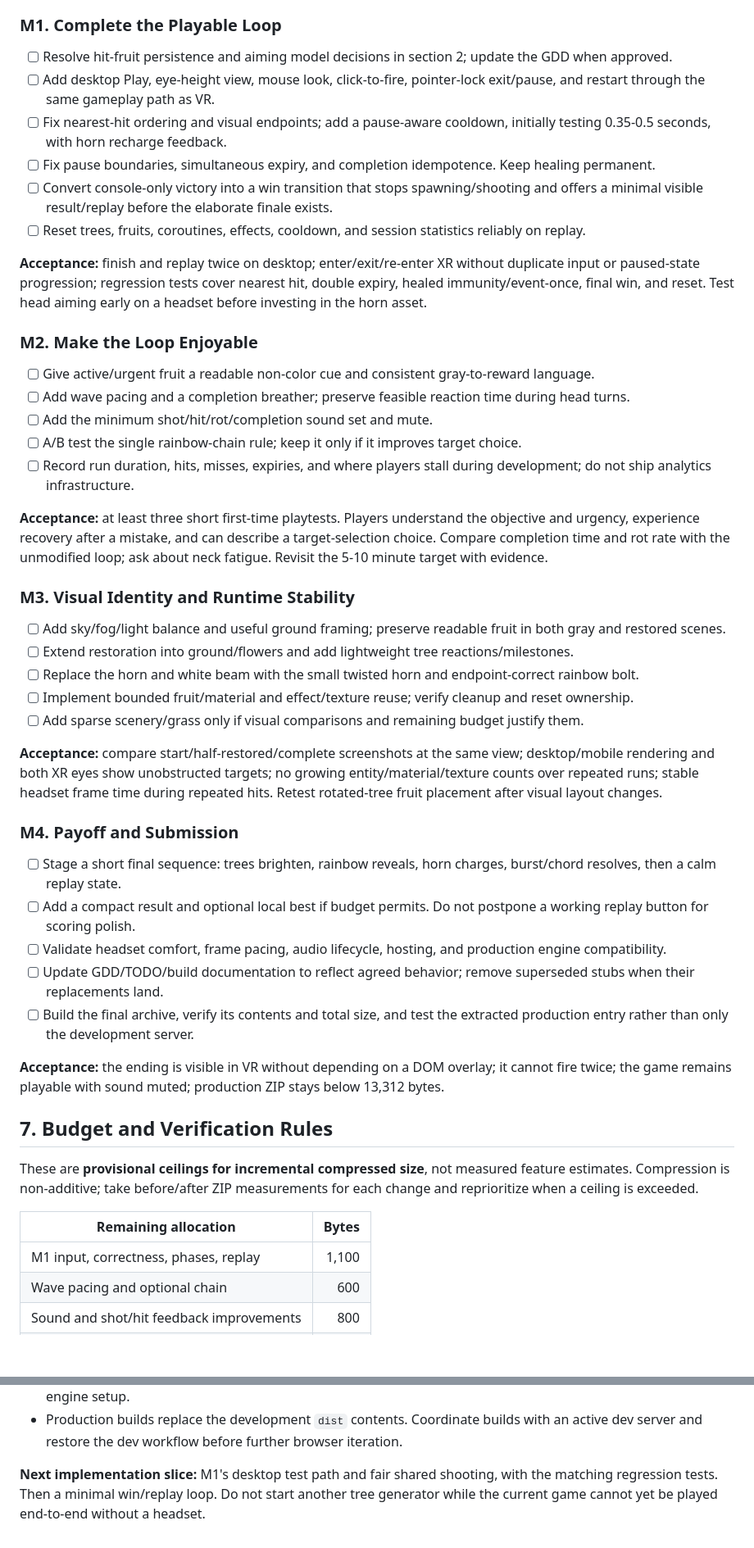
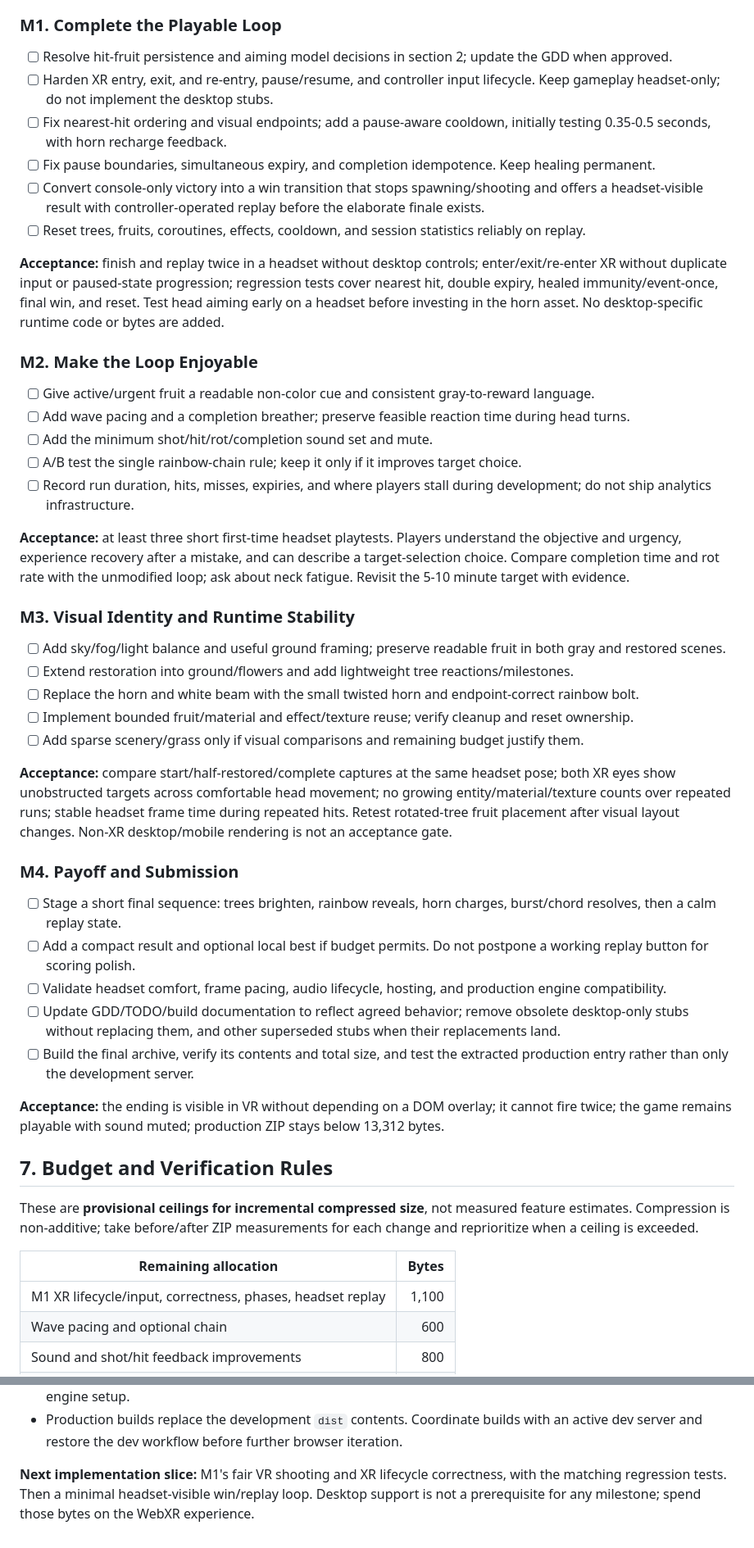
Before and after one commit to sorskoot/js13kgames_2026, a Markdown page: plan.md, 2 parts joined by grey strips. Shown at 82% size. Rendered like a GitHub page; blank space fills up the shorter version.

Commit message:
Update documentation to clarify WebXR-only platform constraints and remove desktop support references

```diff
--- a/plan.md
+++ b/plan.md
@@ -139,13 +141,13 @@ Each milestone should be independently playable and measured. Extend the current
 ### M1. Complete the Playable Loop
 
 - [ ] Resolve hit-fruit persistence and aiming model decisions in section 2; update the GDD when approved.
-- [ ] Add desktop Play, eye-height view, mouse look, click-to-fire, pointer-lock exit/pause, and restart through the same gameplay path as VR.
+- [ ] Harden XR entry, exit, and re-entry, pause/resume, and controller input lifecycle. Keep gameplay headset-only; do not implement the desktop stubs.
 - [ ] Fix nearest-hit ordering and visual endpoints; add a pause-aware cooldown, initially testing 0.35-0.5 seconds, with horn recharge feedback.
 - [ ] Fix pause boundaries, simultaneous expiry, and completion idempotence. Keep healing permanent.
-- [ ] Convert console-only victory into a win transition that stops spawning/shooting and offers a minimal visible result/replay before the elaborate finale exists.
+- [ ] Convert console-only victory into a win transition that stops spawning/shooting and offers a headset-visible result with controller-operated replay before the elaborate finale exists.
 - [ ] Reset trees, fruits, coroutines, effects, cooldown, and session statistics reliably on replay.
 
-**Acceptance:** finish and replay twice on desktop; enter/exit/re-enter XR without duplicate input or paused-state progression; regression tests cover nearest hit, double expiry, healed immunity/event-once, final win, and reset. Test head aiming early on a headset before investing in the horn asset.
+**Acceptance:** finish and replay twice in a headset without desktop controls; enter/exit/re-enter XR without duplicate input or paused-state progression; regression tests cover nearest hit, double expiry, healed immunity/event-once, final win, and reset. Test head aiming early on a headset before investing in the horn asset. No desktop-specific runtime code or bytes are added.
 
 ### M2. Make the Loop Enjoyable
 
@@ -155,7 +157,7 @@ Each milestone should be independently playable and measured. Extend the current
 - [ ] A/B test the single rainbow-chain rule; keep it only if it improves target choice.
 - [ ] Record run duration, hits, misses, expiries, and where players stall during development; do not ship analytics infrastructure.
 
-**Acceptance:** at least three short first-time playtests. Players understand the objective and urgency, experience recovery after a mistake, and can describe a target-selection choice. Compare completion time and rot rate with the unmodified loop; ask about neck fatigue. Revisit the 5-10 minute target with evidence.
+**Acceptance:** at least three short first-time headset playtests. Players understand the objective and urgency, experience recovery after a mistake, and can describe a target-selection choice. Compare completion time and rot rate with the unmodified loop; ask about neck fatigue. Revisit the 5-10 minute target with evidence.
 
 ### M3. Visual Identity and Runtime Stability
 
@@ -165,14 +167,14 @@ Each milestone should be independently playable and measured. Extend the current
 - [ ] Implement bounded fruit/material and effect/texture reuse; verify cleanup and reset ownership.
 - [ ] Add sparse scenery/grass only if visual comparisons and remaining budget justify them.
 
-**Acceptance:** compare start/half-restored/complete screenshots at the same view; desktop/mobile rendering and both XR eyes show unobstructed targets; no growing entity/material/texture counts over repeated runs; stable headset frame time during repeated hits. Retest rotated-tree fruit placement after visual layout changes.
+**Acceptance:** compare start/half-restored/complete captures at the same headset pose; both XR eyes show unobstructed targets across comfortable head movement; no growing entity/material/texture counts over repeated runs; stable headset frame time during repeated hits. Retest rotated-tree fruit placement after visual layout changes. Non-XR desktop/mobile rendering is not an acceptance gate.
 
 ### M4. Payoff and Submission
 
 - [ ] Stage a short final sequence: trees brighten, rainbow reveals, horn charges, burst/chord resolves, then a calm replay state.
 - [ ] Add a compact result and optional local best if budget permits. Do not postpone a working replay button for scoring polish.
 - [ ] Validate headset comfort, frame pacing, audio lifecycle, hosting, and production engine compatibility.
-- [ ] Update GDD/TODO/build documentation to reflect agreed behavior; remove superseded stubs when their replacements land.
+- [ ] Update GDD/TODO/build documentation to reflect agreed behavior; remove obsolete desktop-only stubs without replacing them, and other superseded stubs when their replacements land.
 - [ ] Build the final archive, verify its contents and total size, and test the extracted production entry rather than only the development server.
 
 **Acceptance:** the ending is visible in VR without depending on a DOM overlay; it cannot fire twice; the game remains playable with sound muted; production ZIP stays below 13,312 bytes.
@@ -183,7 +185,7 @@ These are **provisional ceilings for incremental compressed size**, not measured
 
 | Remaining allocation | Bytes |
 | --- | ---: |
-| M1 input, correctness, phases, replay | 1,100 |
+| M1 XR lifecycle/input, correctness, phases, headset replay | 1,100 |
 | Wave pacing and optional chain | 600 |
 | Sound and shot/hit feedback improvements | 800 |
 | Scene, restoration accents, horn | 750 |
@@ -200,4 +204,4 @@ Aim to finish planned features around **12,101 bytes**, leaving the reserve inta
 - Keep generated meshes static or update them only on progress changes; small animation transforms need no geometry rebuild. No new runtime libraries, encoded image blobs, or asset downloads outside the permitted engine setup.
 - Production builds replace the development `dist` contents. Coordinate builds with an active dev server and restore the dev workflow before further browser iteration.
 
-**Next implementation slice:** M1's desktop test path and fair shared shooting, with the matching regression tests. Then a minimal win/replay loop. Do not start another tree generator while the current game cannot yet be played end-to-end without a headset.
+**Next implementation slice:** M1's fair VR shooting and XR lifecycle correctness, with the matching regression tests. Then a minimal headset-visible win/replay loop. Desktop support is not a prerequisite for any milestone; spend those bytes on the WebXR experience.
```
Also changed, not shown: other parts of plan.md (+7 -3 lines), docs/GDD.md (+10 -0 lines).
